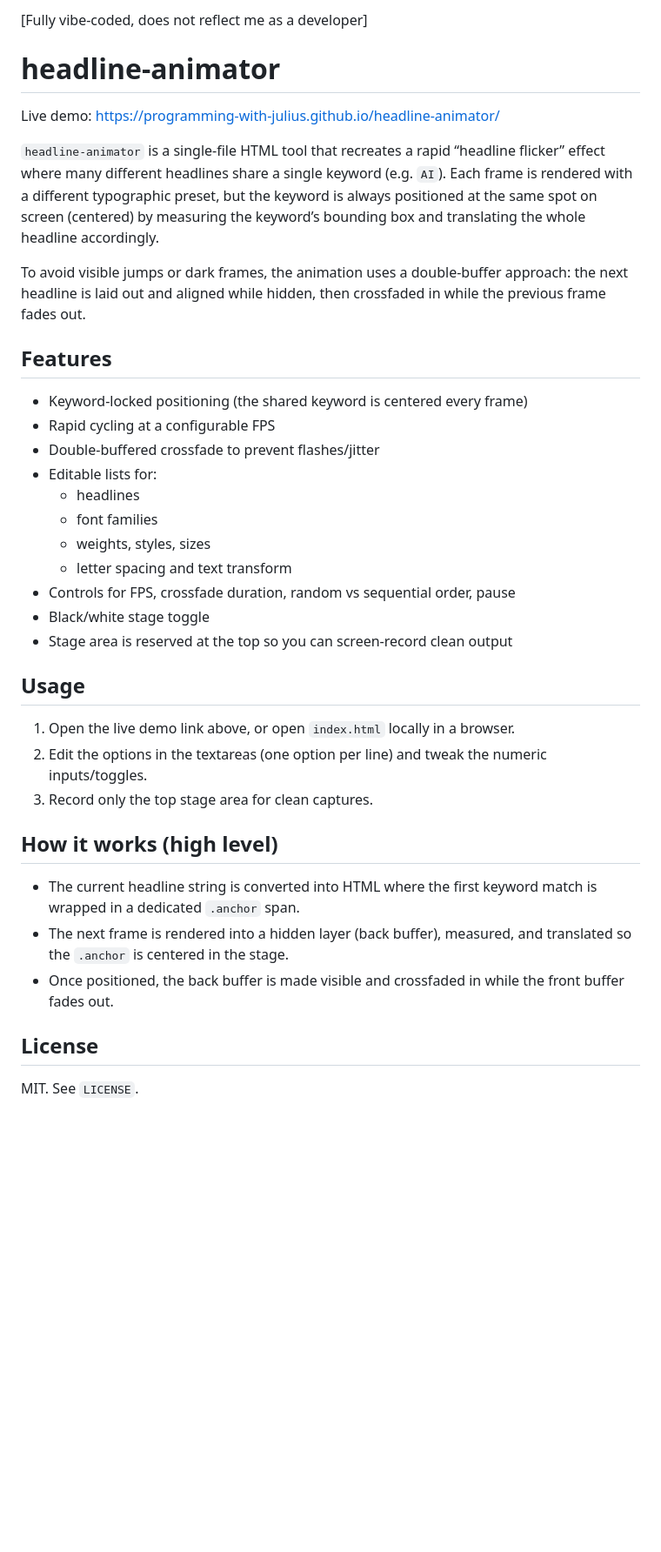
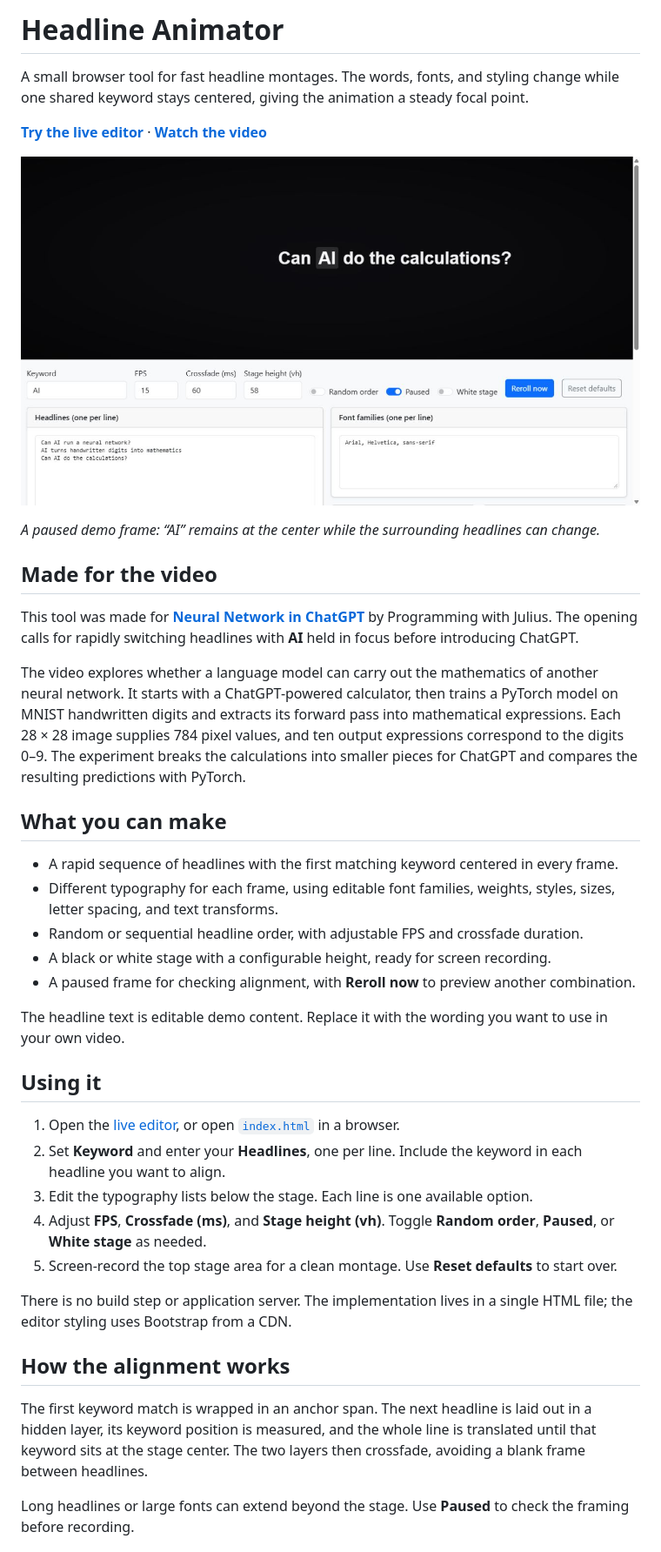
Before and after one commit to Programming-with-Julius/headline-animator, a Markdown page: README.md, the part around the change printed below. Shown: that part at 87% size. Drawn GitHub-style; pictures changed too: docs/headline-animator.jpg (added); blank space fills up the shorter version.

Commit message:
Document the video workflow and add a live tool screenshot

```diff
--- a/README.md
+++ b/README.md
@@ -1,39 +1,42 @@
-[Fully vibe-coded, does not reflect me as a developer]
+# Headline Animator
 
-# headline-animator
+A small browser tool for fast headline montages. The words, fonts, and styling change while one shared keyword stays centered, giving the animation a steady focal point.
 
-Live demo: https://programming-with-julius.github.io/headline-animator/
+**[Try the live editor](https://programming-with-julius.github.io/headline-animator/)** · **[Watch the video](https://www.youtube.com/watch?v=qEwmR20Ss9Y)**
 
-`headline-animator` is a single-file HTML tool that recreates a rapid “headline flicker” effect where many different headlines share a single keyword (e.g. `AI`). Each frame is rendered with a different typographic preset, but the keyword is always positioned at the same spot on screen (centered) by measuring the keyword’s bounding box and translating the whole headline accordingly.
+![Headline Animator showing an AI headline on a black stage with the keyword, timing, and headline-list controls below.](docs/headline-animator.jpg)
 
-To avoid visible jumps or dark frames, the animation uses a double-buffer approach: the next headline is laid out and aligned while hidden, then crossfaded in while the previous frame fades out.
+*A paused demo frame: “AI” remains at the center while the surrounding headlines can change.*
 
-## Features
+## Made for the video
 
-- Keyword-locked positioning (the shared keyword is centered every frame)
-- Rapid cycling at a configurable FPS
-- Double-buffered crossfade to prevent flashes/jitter
-- Editable lists for:
-  - headlines
-  - font families
-  - weights, styles, sizes
-  - letter spacing and text transform
-- Controls for FPS, crossfade duration, random vs sequential order, pause
-- Black/white stage toggle
-- Stage area is reserved at the top so you can screen-record clean output
+This tool was made for **[Neural Network in ChatGPT](https://www.youtube.com/watch?v=qEwmR20Ss9Y)** by Programming with Julius. The opening calls for rapidly switching headlines with **AI** held in focus before introducing ChatGPT.
 
-## Usage
+The video explores whether a language model can carry out the mathematics of another neural network. It starts with a ChatGPT-powered calculator, then trains a PyTorch model on MNIST handwritten digits and extracts its forward pass into mathematical expressions. Each 28 × 28 image supplies 784 pixel values, and ten output expressions correspond to the digits 0–9. The experiment breaks the calculations into smaller pieces for ChatGPT and compares the resulting predictions with PyTorch.
 
-1. Open the live demo link above, or open `index.html` locally in a browser.
-2. Edit the options in the textareas (one option per line) and tweak the numeric inputs/toggles.
-3. Record only the top stage area for clean captures.
+## What you can make
 
-## How it works (high level)
+- A rapid sequence of headlines with the first matching keyword centered in every frame.
+- Different typography for each frame, using editable font families, weights, styles, sizes, letter spacing, and text transforms.
+- Random or sequential headline order, with adjustable FPS and crossfade duration.
+- A black or white stage with a configurable height, ready for screen recording.
+- A paused frame for checking alignment, with **Reroll now** to preview another combination.
 
-- The current headline string is converted into HTML where the first keyword match is wrapped in a dedicated `.anchor` span.
-- The next frame is rendered into a hidden layer (back buffer), measured, and translated so the `.anchor` is centered in the stage.
-- Once positioned, the back buffer is made visible and crossfaded in while the front buffer fades out.
+The headline text is editable demo content. Replace it with the wording you want to use in your own video.
 
-## License
+## Using it
 
-MIT. See `LICENSE`.
+1. Open the [live editor](https://programming-with-julius.github.io/headline-animator/), or open [`index.html`](index.html) in a browser.
+2. Set **Keyword** and enter your **Headlines**, one per line. Include the keyword in each headline you want to align.
+3. Edit the typography lists below the stage. Each line is one available option.
+4. Adjust **FPS**, **Crossfade (ms)**, and **Stage height (vh)**. Toggle **Random order**, **Paused**, or **White stage** as needed.
+5. Screen-record the top stage area for a clean montage. Use **Reset defaults** to start over.
+
+There is no build step or application server. The implementation lives in a single HTML file; the editor styling uses Bootstrap from a CDN.
+
+## How the alignment works
+
+The first keyword match is wrapped in an anchor span. The next headline is laid out in a hidden layer, its keyword position is measured, and the whole line is translated until that keyword sits at the stage center. The two layers then crossfade, avoiding a blank frame between headlines.
+
+Long headlines or large fonts can extend beyond the stage. Use **Paused** to check the framing before recording.
+
```
Also changed, not shown: other parts of README.md (+9 -0 lines).
